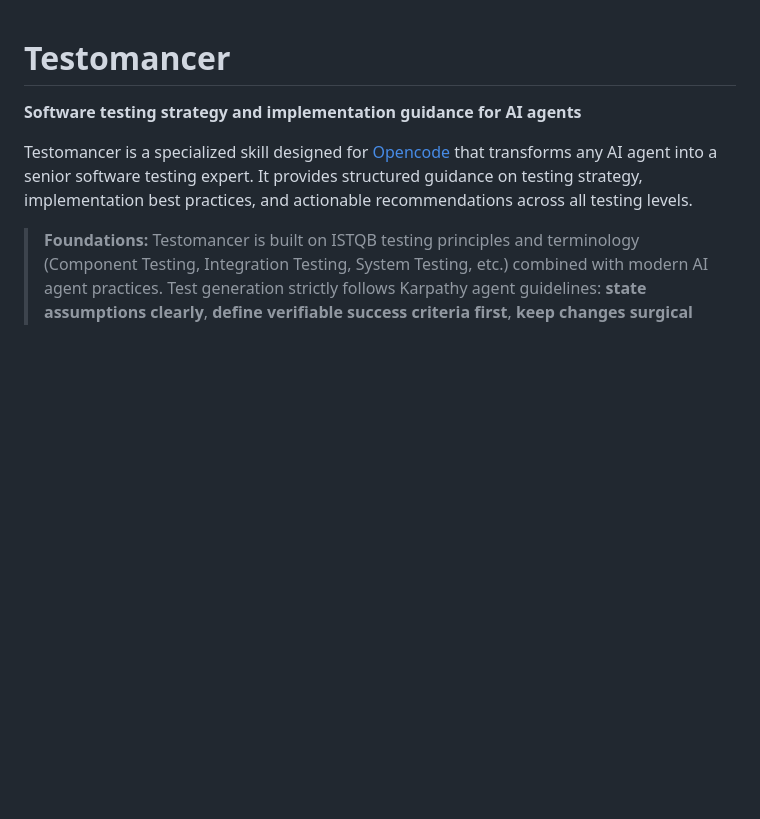
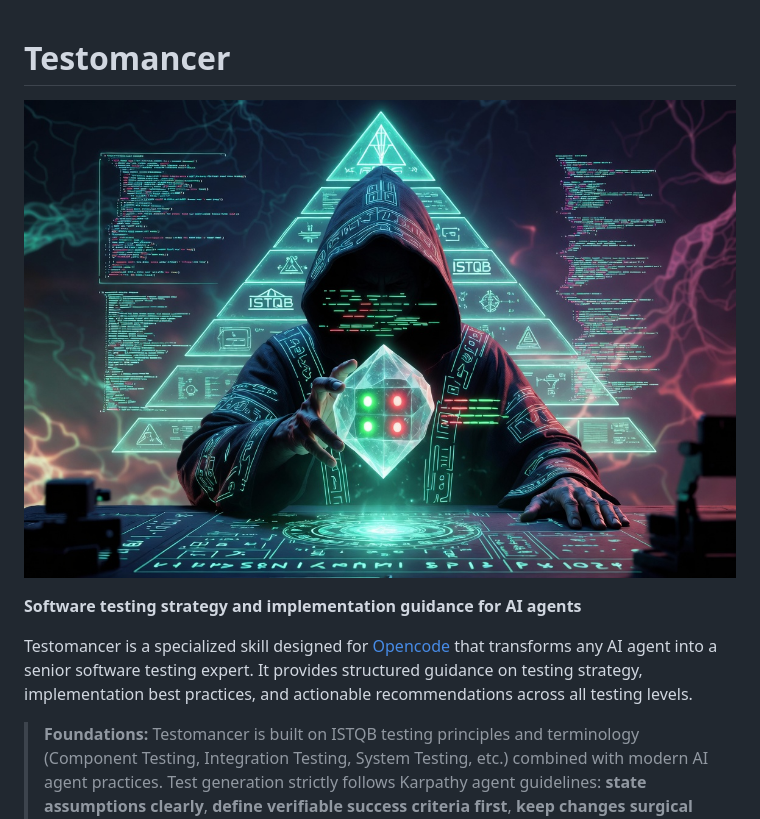
Before and after one commit to OlivierBORDEREAU/ImTheTestomancerAndImTesting, a Markdown page: README.md, the part around the change. GitHub-like rendering; pictures changed too: hqut3.jpg (added); blank space fills up the shorter version.

```diff
--- a/README.md
+++ b/README.md
@@ -1,4 +1,6 @@
 # Testomancer
+
+![Testomancer Logo](./hqut3.jpg)
 
 **Software testing strategy and implementation guidance for AI agents**
 
```
Also changed, not shown: 2 other files.
